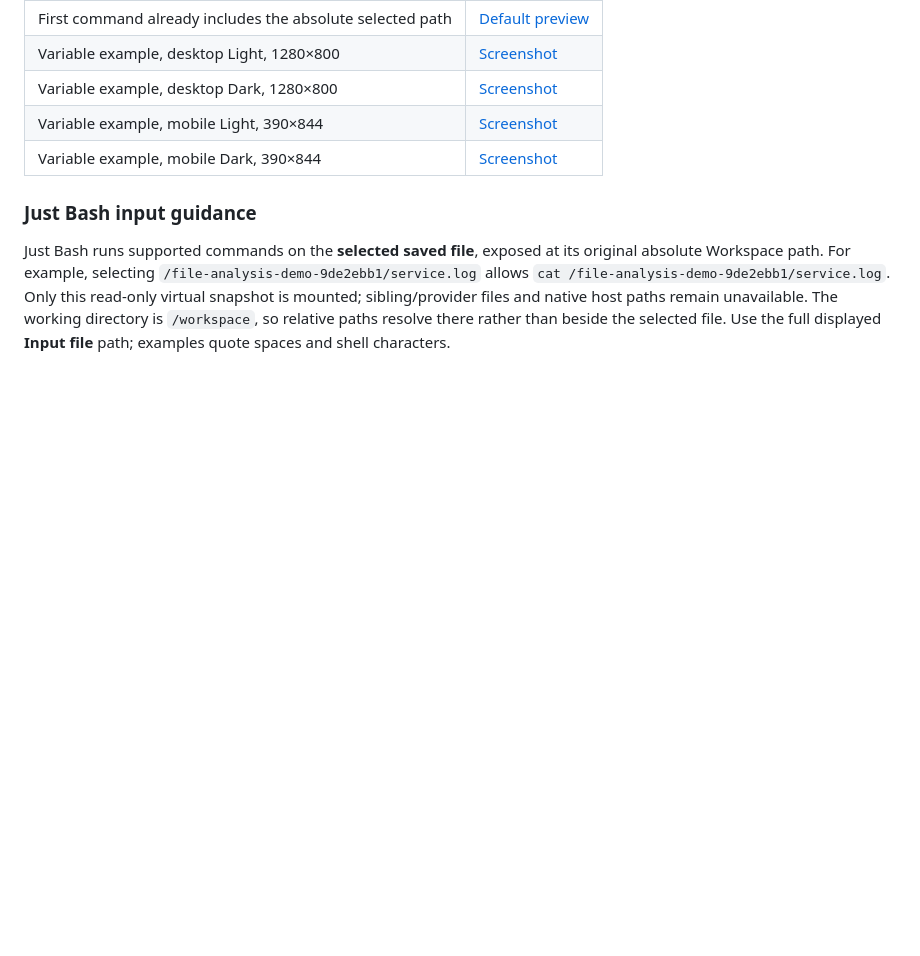
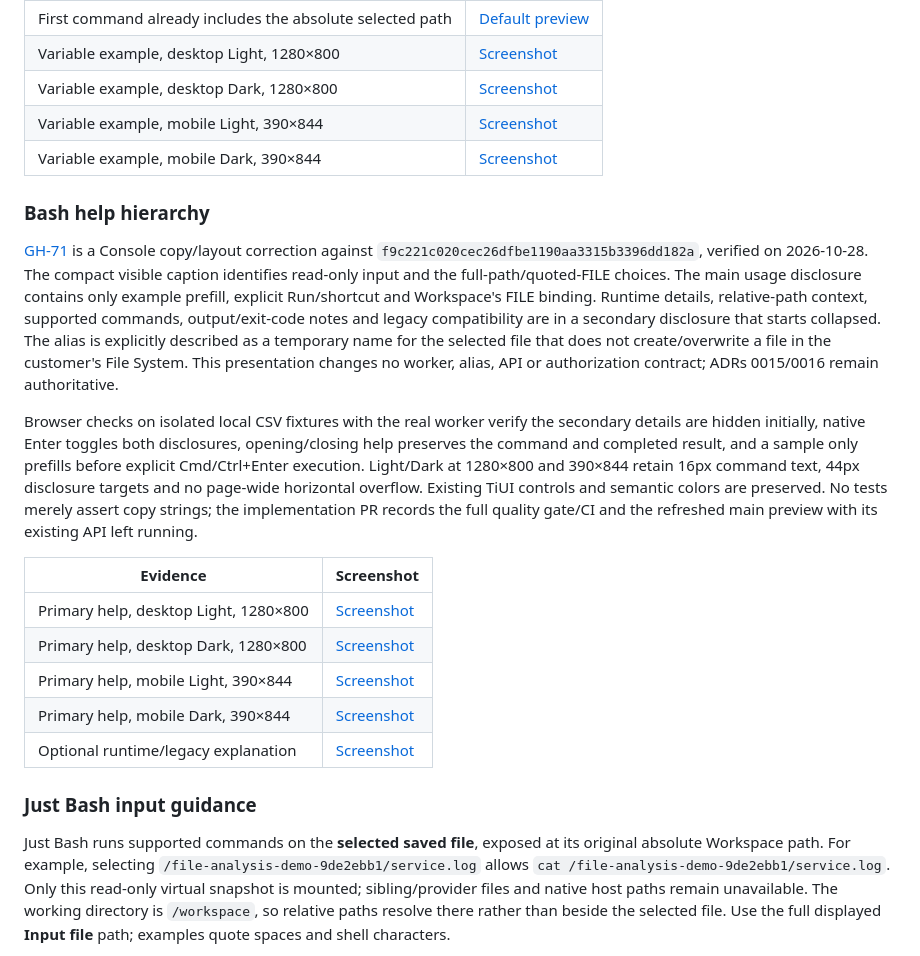
Before and after one commit to mem9-ai/tidb-agentspace, a Markdown page: docs/file-analysis-verification.md, the part around the change. Rendered like a GitHub page; blank space fills up the shorter version.

Commit message:
fix(files): simplify Bash help and clarify legacy aliases
Signed-off-by: siddon <siddontang@gmail.com>

```diff
--- a/docs/file-analysis-verification.md
+++ b/docs/file-analysis-verification.md
@@ -206,6 +206,34 @@ recorded in the implementation PR. No new cloud integration or write capability
 | Variable example, mobile Light, 390×844                   | [Screenshot](screenshots/bash-file-variable/mobile-light.jpg)               |
 | Variable example, mobile Dark, 390×844                    | [Screenshot](screenshots/bash-file-variable/mobile-dark.jpg)                |
 
+### Bash help hierarchy
+
+[GH-71](https://github.com/siddontang/tidb.ai/issues/71) is a Console copy/layout correction
+against `f9c221c020cec26dfbe1190aa3315b3396dd182a`, verified on 2026-10-28. The compact visible
+caption identifies read-only input and the full-path/quoted-FILE choices. The main usage
+disclosure contains only example prefill, explicit Run/shortcut and Workspace's FILE binding.
+Runtime details, relative-path context, supported commands, output/exit-code notes and legacy
+compatibility are in a secondary disclosure that starts collapsed. The alias is explicitly
+described as a temporary name for the selected file that does not create/overwrite a file in
+the customer's File System. This presentation changes no worker, alias, API or authorization
+contract; ADRs 0015/0016 remain authoritative.
+
+Browser checks on isolated local CSV fixtures with the real worker verify the secondary
+details are hidden initially, native Enter toggles both disclosures, opening/closing help
+preserves the command and completed result, and a sample only prefills before explicit
+Cmd/Ctrl+Enter execution. Light/Dark at 1280×800 and 390×844 retain 16px command text, 44px
+disclosure targets and no page-wide horizontal overflow. Existing TiUI controls and semantic
+colors are preserved. No tests merely assert copy strings; the implementation PR records
+the full quality gate/CI and the refreshed main preview with its existing API left running.
+
+| Evidence                              | Screenshot                                                   |
+| ------------------------------------- | ------------------------------------------------------------ |
+| Primary help, desktop Light, 1280×800 | [Screenshot](screenshots/bash-help-copy/desktop-light.jpg)   |
+| Primary help, desktop Dark, 1280×800  | [Screenshot](screenshots/bash-help-copy/desktop-dark.jpg)    |
+| Primary help, mobile Light, 390×844   | [Screenshot](screenshots/bash-help-copy/mobile-light.jpg)    |
+| Primary help, mobile Dark, 390×844    | [Screenshot](screenshots/bash-help-copy/mobile-dark.jpg)     |
+| Optional runtime/legacy explanation   | [Screenshot](screenshots/bash-help-copy/runtime-details.jpg) |
+
 ### Just Bash input guidance
 
 Just Bash runs supported commands on the **selected saved file**, exposed at its original
```
Also changed, not shown: docs/standards/tiui-design-system.md (+5 -1 lines), docs/screenshots/bash-help-copy/desktop-dark.jpg (added), docs/screenshots/bash-help-copy/desktop-light.jpg (added), docs/screenshots/bash-help-copy/mobile-dark.jpg (added), docs/screenshots/bash-help-copy/mobile-light.jpg (added), docs/screenshots/bash-help-copy/runtime-details.jpg (added), 2 other files.
